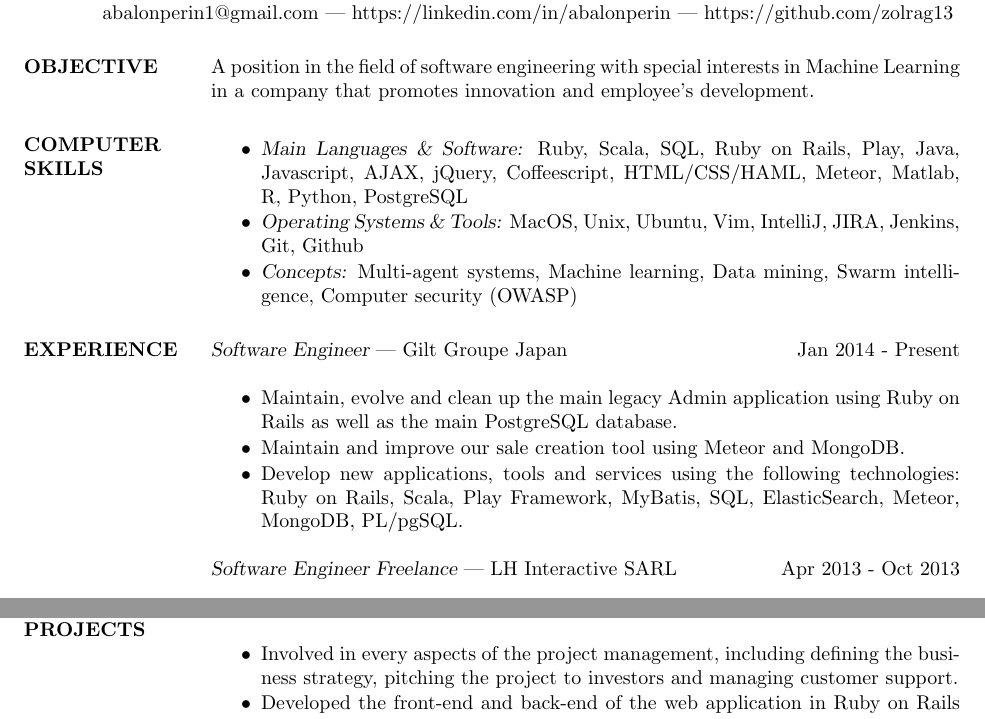
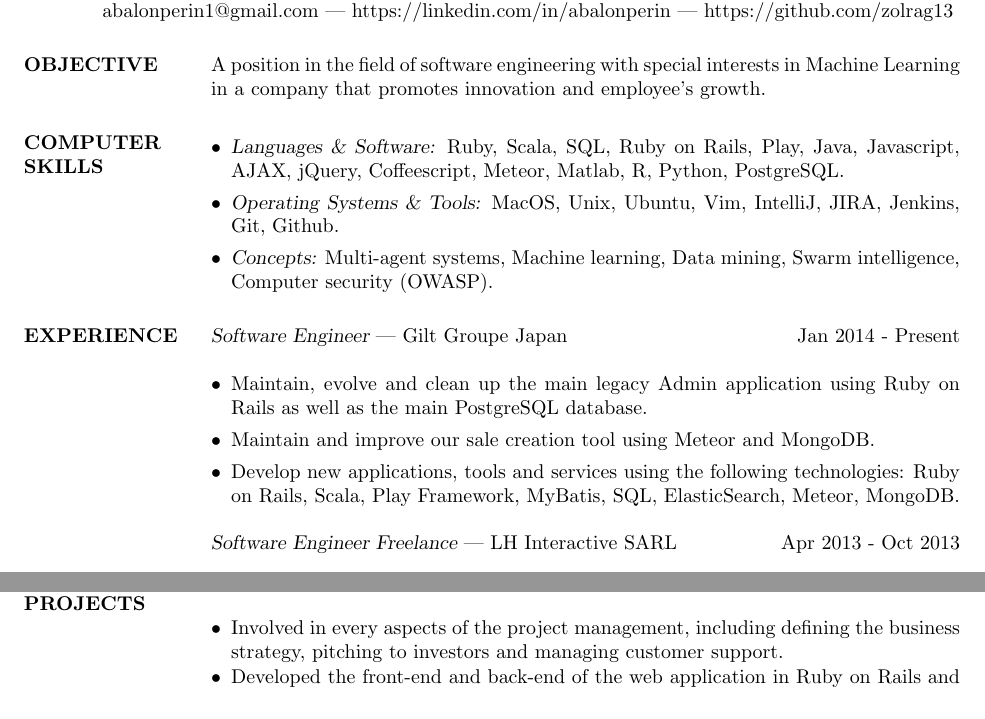
Before and after one commit to alexbalonperin/resume, a LaTeX CV (me.tex): two parts of page 1 of 2 before the commit and two parts of the page after it, joined at a grey line, cut so that both start at the same text. Compiled offline with pdfLaTeX.

Commit message:
final version for now

```diff
--- a/me.tex
+++ b/me.tex
@@ -3,12 +3,9 @@
 %\usepackage{helvetica} % uses helvetica postscript font (download helvetica.sty)
 %\usepackage{newcent}   % uses new century schoolbook postscript font
 \usepackage{bibentry}
-
-\usepackage{array, xcolor}
-\definecolor{lightgray}{gray}{0.8}
-\newcolumntype{L}{>{\raggedleft}p{0.14\textwidth}}
-\newcolumntype{R}{p{0.8\textwidth}}
-\newcommand\VRule{\color{lightgray}\vrule width 0.5pt}
+\usepackage{enumitem}
+\setlength{\textheight}{9.6in}
+\setitemize{leftmargin=*}
 
 \begin{document}
 
@@ -18,27 +15,25 @@
 
 \begin{resume}
 
-\section{OBJECTIVE} A position in the field of software engineering with special interests in Machine Learning in a company that promotes innovation and employee's development.
+\section{OBJECTIVE} A position in the field of software engineering with special interests in Machine Learning in a
+company that promotes innovation and employee's growth.
 
 \section{COMPUTER \\ SKILLS}
-                 \begin{itemize}  \itemsep -1pt % reduce space between items
-                  \item {\sl Main Languages \& Software:} Ruby, Scala, SQL, Ruby on Rails, Play, Java, Javascript, AJAX, jQuery, Coffeescript,
-  HTML/CSS/HAML, Meteor, Matlab, R, Python, PostgreSQL
-                  \item {\sl Operating Systems \& Tools:} MacOS, Unix, Ubuntu, Vim, IntelliJ, JIRA, Jenkins, Git, Github
-                  \item {\sl Concepts:} Multi-agent systems, Machine learning, Data mining, Swarm intelligence, Computer security (OWASP)
+                 \begin{itemize} % reduce space between items
+                  \item {\sl Languages \& Software:} Ruby, Scala, SQL, Ruby on Rails, Play, Java, Javascript, AJAX, jQuery, Coffeescript, Meteor, Matlab, R, Python, PostgreSQL.
+                  \item {\sl Operating Systems \& Tools:} MacOS, Unix, Ubuntu, Vim, IntelliJ, JIRA, Jenkins, Git, Github.
+                  \item {\sl Concepts:} Multi-agent systems, Machine learning, Data mining, Swarm intelligence, Computer security (OWASP).
                 \end{itemize}
 
 \section{EXPERIENCE} {\sl Software Engineer} | Gilt Groupe Japan \hfill Jan 2014 - Present\\
-                 \begin{itemize}  \itemsep -1pt % reduce space between items
-                  \item  Maintain, evolve and clean up the main legacy Admin application using Ruby on Rails as well as
-                    the main PostgreSQL database.
+                 \begin{itemize} % reduce space between items
+                  \item  Maintain, evolve and clean up the main legacy Admin application using Ruby on Rails as well as the main PostgreSQL database.
                   \item  Maintain and improve our sale creation tool using Meteor and MongoDB.
-                  \item  Develop new applications, tools and services using the following technologies: Ruby on Rails,
-                    Scala, Play Framework, MyBatis, SQL, ElasticSearch, Meteor, MongoDB, PL/pgSQL.
+                  \item  Develop new applications, tools and services using the following technologies: Ruby on Rails, Scala, Play Framework, MyBatis, SQL, ElasticSearch, Meteor, MongoDB.
                  \end{itemize}
 
                 {\sl Software Engineer Freelance} | LH Interactive SARL \hfill            Apr 2013 - Oct 2013\\
-                 \begin{itemize}  \itemsep -1pt %reduce space between items
+                 \begin{itemize} %reduce space between items
                   \item Implemented CRUD functions for entities such as shops and malls as well as moderation tools for the admin portal FIRE in PHP, Javascript and AJAX.
                  \end{itemize}
 
@@ -49,8 +44,7 @@
                   \end{itemize}
 
 \section{EDUCATION} {\sl MSc Computer Engineering} \hfill   Sept 2010 - Sept 2012 \\
-                    Norwegian University of Science and Technology - Faculty of information technology, mathematics and
-                    electronics \\
+                    Norwegian University of Science and Technology - Faculty of information technology, mathematics and electronics \\
                     Concentration: Computational Intelligence
 
                     {\sl BSc Engineering} \hfill   Sept 2007 - June 2010 \\
@@ -60,7 +54,7 @@
 \section{PERSONAL \\ PROJECTS} {\sl Goodmoove, } Co-Founder \hfill Jan 2012 – Jan 2014\\
                   \begin{itemize} \itemsep -1pt
                    \item Involved in every aspects of the project management, including defining the business strategy,
-                     pitching the project to investors and managing customer support.
+                     pitching to investors and managing customer support.
                    \item Developed the front-end and back-end of the web application in Ruby on Rails and deployed
                      to Heroku.
                   \end{itemize}
```
Also changed, not shown: me.pdf, me.ps, me.tex (8 more changed lines).
